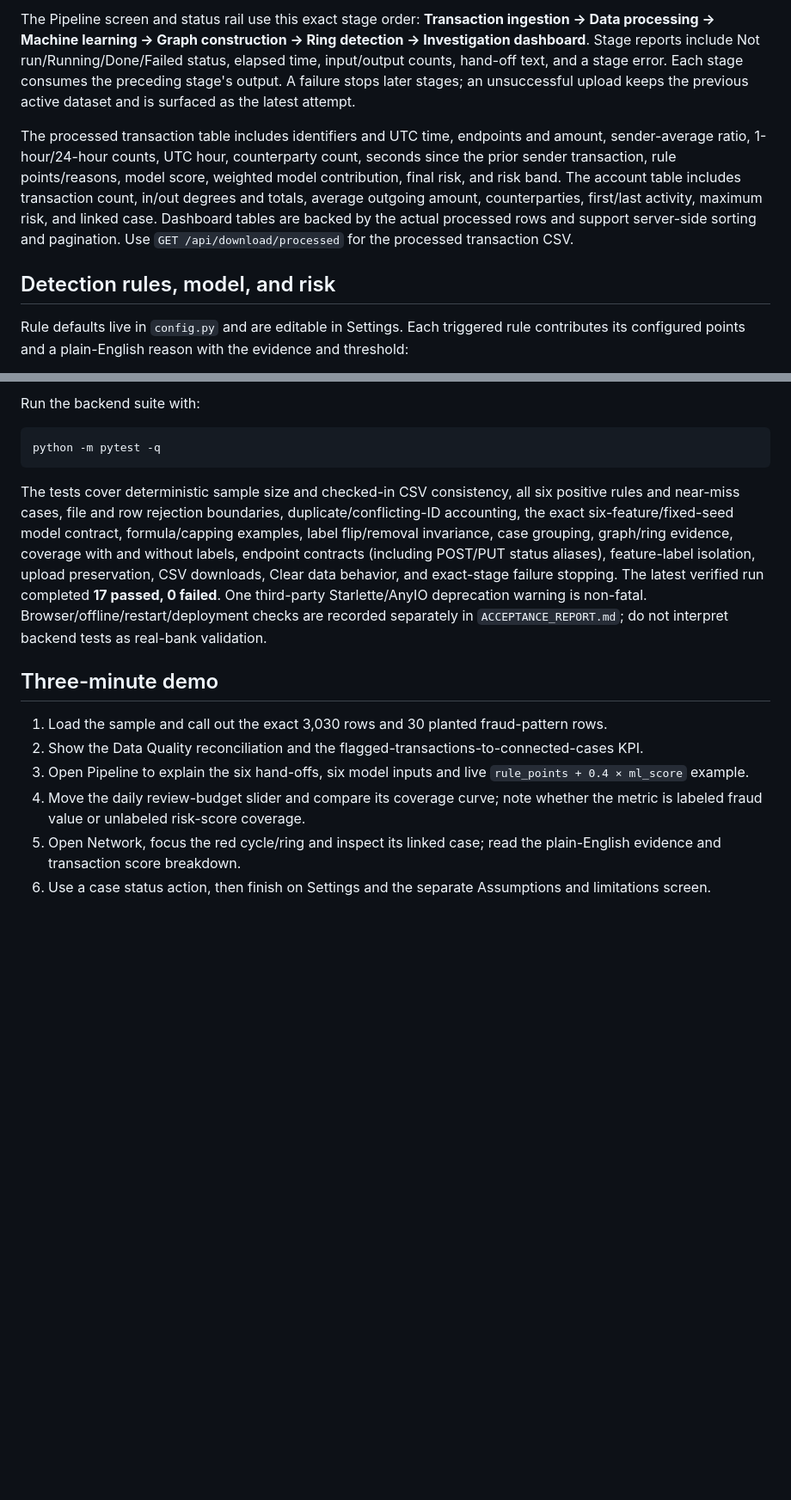
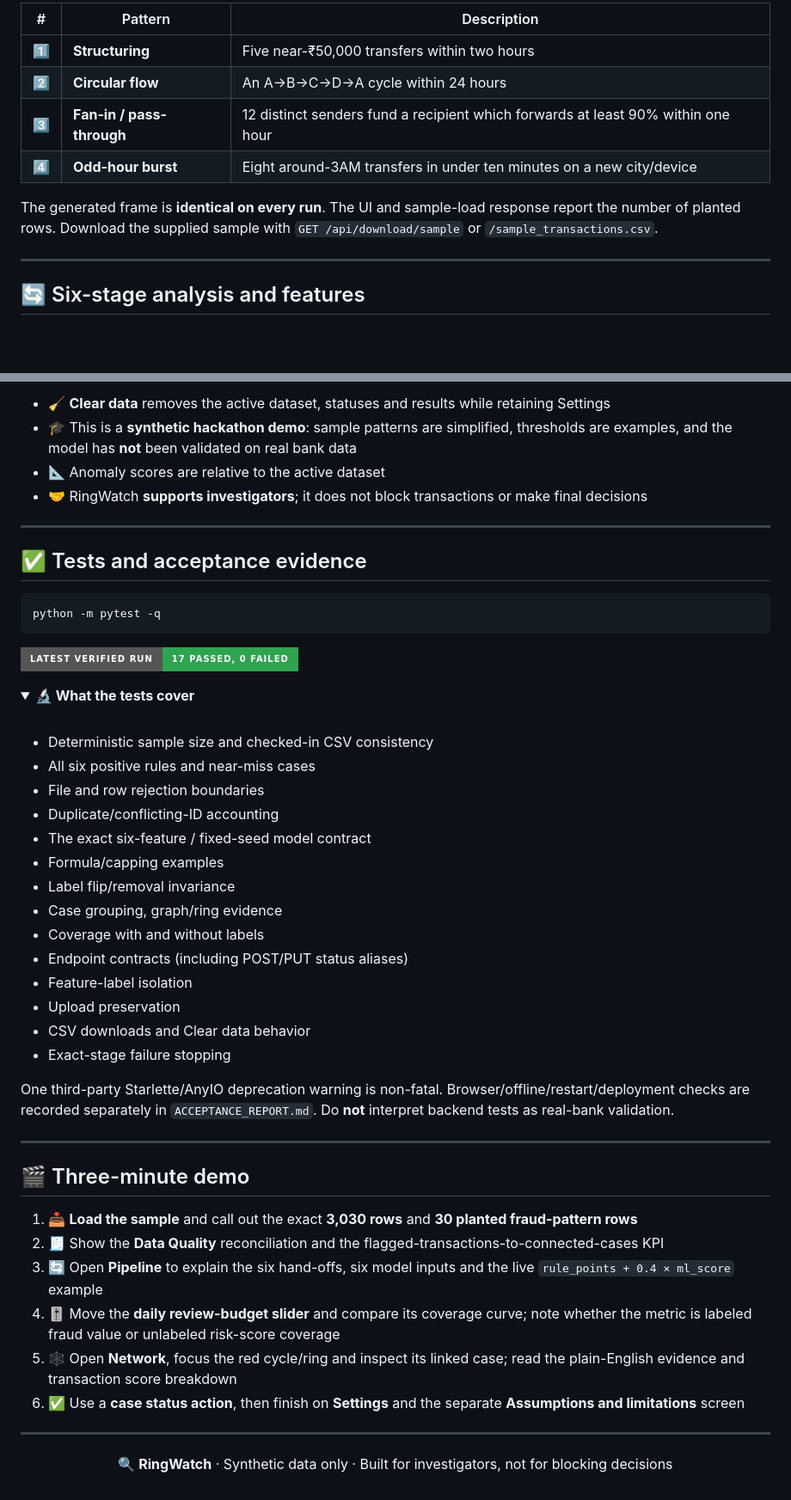
Before and after one commit to tanmay-cloud67/Ringwatch-fraud-detection-and-transaction-risk-alerts, a Markdown page: README.md, 2 parts joined by grey strips. Shown at 86% size. GitHub-like rendering; folded sections open; badges without logos; blank space fills up the shorter version.

````diff
--- a/README.md
+++ b/README.md
@@ -79,9 +172,14 @@ Rejected records can be downloaded from the Dashboard. Blank optional-looking fi
 
-The Pipeline screen and status rail use this exact stage order: **Transaction ingestion → Data processing → Machine learning → Graph construction → Ring detection → Investigation dashboard**. Stage reports include Not run/Running/Done/Failed status, elapsed time, input/output counts, hand-off text, and a stage error. Each stage consumes the preceding stage's output. A failure stops later stages; an unsuccessful upload keeps the previous active dataset and is surfaced as the latest attempt.
+| # | Pattern | Description |
+|---|---|---|
+| 1️⃣ | **Structuring** | Five near-₹50,000 transfers within two hours |
+| 2️⃣ | **Circular flow** | An A→B→C→D→A cycle within 24 hours |
+| 3️⃣ | **Fan-in / pass-through** | 12 distinct senders fund a recipient which forwards at least 90% within one hour |
+| 4️⃣ | **Odd-hour burst** | Eight around-3AM transfers in under ten minutes on a new city/device |
 
-The processed transaction table includes identifiers and UTC time, endpoints and amount, sender-average ratio, 1-hour/24-hour counts, UTC hour, counterparty count, seconds since the prior sender transaction, rule points/reasons, model score, weighted model contribution, final risk, and risk band. The account table includes transaction count, in/out degrees and totals, average outgoing amount, counterparties, first/last activity, maximum risk, and linked case. Dashboard tables are backed by the actual processed rows and support server-side sorting and pagination. Use `GET /api/download/processed` for the processed transaction CSV.
+The generated frame is **identical on every run**. The UI and sample-load response report the number of planted rows. Download the supplied sample with `GET /api/download/sample` or `/sample_transactions.csv`.
 
-## Detection rules, model, and risk
+---
 
-Rule defaults live in `config.py` and are editable in Settings. Each triggered rule contributes its configured points and a plain-English reason with the evidence and threshold:
+## 🔄 Six-stage analysis and features
 
@@ -151,17 +341,58 @@ Uploaded transactions, generated results, cases, settings, and investigation sta
 
-Run the backend suite with:
+- 🧹 **Clear data** removes the active dataset, statuses and results while retaining Settings
+- 🎓 This is a **synthetic hackathon demo**: sample patterns are simplified, thresholds are examples, and the model has **not** been validated on real bank data
+- 📐 Anomaly scores are relative to the active dataset
+- 🤝 RingWatch **supports investigators**; it does not block transactions or make final decisions
+
+---
+
+## ✅ Tests and acceptance evidence
 
 ```bash
 python -m pytest -q
 ```
 
-The tests cover deterministic sample size and checked-in CSV consistency, all six positive rules and near-miss cases, file and row rejection boundaries, duplicate/conflicting-ID accounting, the exact six-feature/fixed-seed model contract, formula/capping examples, label flip/removal invariance, case grouping, graph/ring evidence, coverage with and without labels, endpoint contracts (including POST/PUT status aliases), feature-label isolation, upload preservation, CSV downloads, Clear data behavior, and exact-stage failure stopping. The latest verified run completed **17 passed, 0 failed**. One third-party Starlette/AnyIO deprecation warning is non-fatal. Browser/offline/restart/deployment checks are recorded separately in `ACCEPTANCE_REPORT.md`; do not interpret backend tests as real-bank validation.
+![17 passed](https://img.shields.io/badge/latest%20verified%20run-17%20passed%2C%200%20failed-2ea44f?style=for-the-badge&logo=pytest&logoColor=white)
 
-## Three-minute demo
+<details>
+<summary><b>🔬 What the tests cover</b></summary>
 
-1. Load the sample and call out the exact 3,030 rows and 30 planted fraud-pattern rows.
-2. Show the Data Quality reconciliation and the flagged-transactions-to-connected-cases KPI.
-3. Open Pipeline to explain the six hand-offs, six model inputs and live `rule_points + 0.4 × ml_score` example.
-4. Move the daily review-budget slider and compare its coverage curve; note whether the metric is labeled fraud value or unlabeled risk-score coverage.
-5. Open Network, focus the red cycle/ring and inspect its linked case; read the plain-English evidence and transaction score breakdown.
-6. Use a case status action, then finish on Settings and the separate Assumptions and limitations screen.
+<br/>
+
+- Deterministic sample size and checked-in CSV consistency
+- All six positive rules and near-miss cases
+- File and row rejection boundaries
+- Duplicate/conflicting-ID accounting
+- The exact six-feature / fixed-seed model contract
+- Formula/capping examples
+- Label flip/removal invariance
+- Case grouping, graph/ring evidence
+- Coverage with and without labels
+- Endpoint contracts (including POST/PUT status aliases)
+- Feature-label isolation
+- Upload preservation
+- CSV downloads and Clear data behavior
+- Exact-stage failure stopping
+
+</details>
+
+One third-party Starlette/AnyIO deprecation warning is non-fatal. Browser/offline/restart/deployment checks are recorded separately in `ACCEPTANCE_REPORT.md`. Do **not** interpret backend tests as real-bank validation.
+
+---
+
+## 🎬 Three-minute demo
+
+1. 📥 **Load the sample** and call out the exact **3,030 rows** and **30 planted fraud-pattern rows**
+2. 🧾 Show the **Data Quality** reconciliation and the flagged-transactions-to-connected-cases KPI
+3. 🔄 Open **Pipeline** to explain the six hand-offs, six model inputs and the live `rule_points + 0.4 × ml_score` example
+4. 🎚️ Move the **daily review-budget slider** and compare its coverage curve; note whether the metric is labeled fraud value or unlabeled risk-score coverage
+5. 🕸️ Open **Network**, focus the red cycle/ring and inspect its linked case; read the plain-English evidence and transaction score breakdown
+6. ✅ Use a **case status action**, then finish on **Settings** and the separate **Assumptions and limitations** screen
+
+---
+
+<div align="center">
+
+**🔍 RingWatch** · Synthetic data only · Built for investigators, not for blocking decisions
+
+</div>
````
Also changed, not shown: other parts of README.md (+241 -56 lines).
